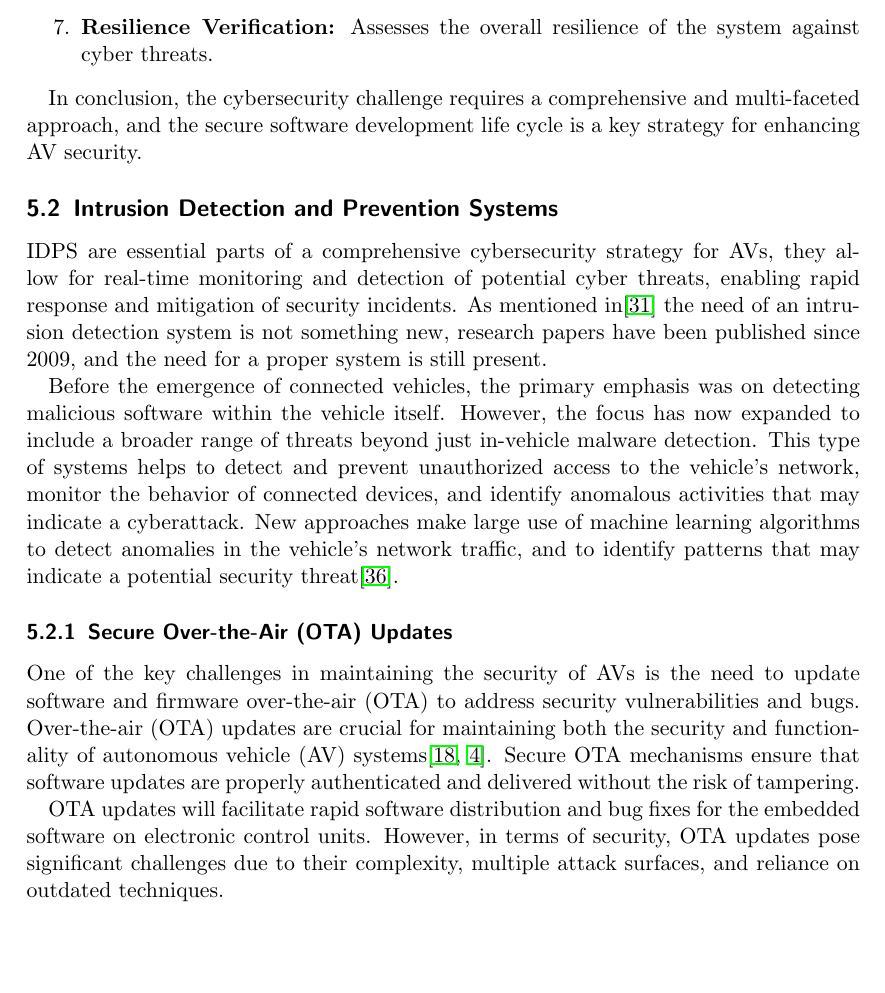
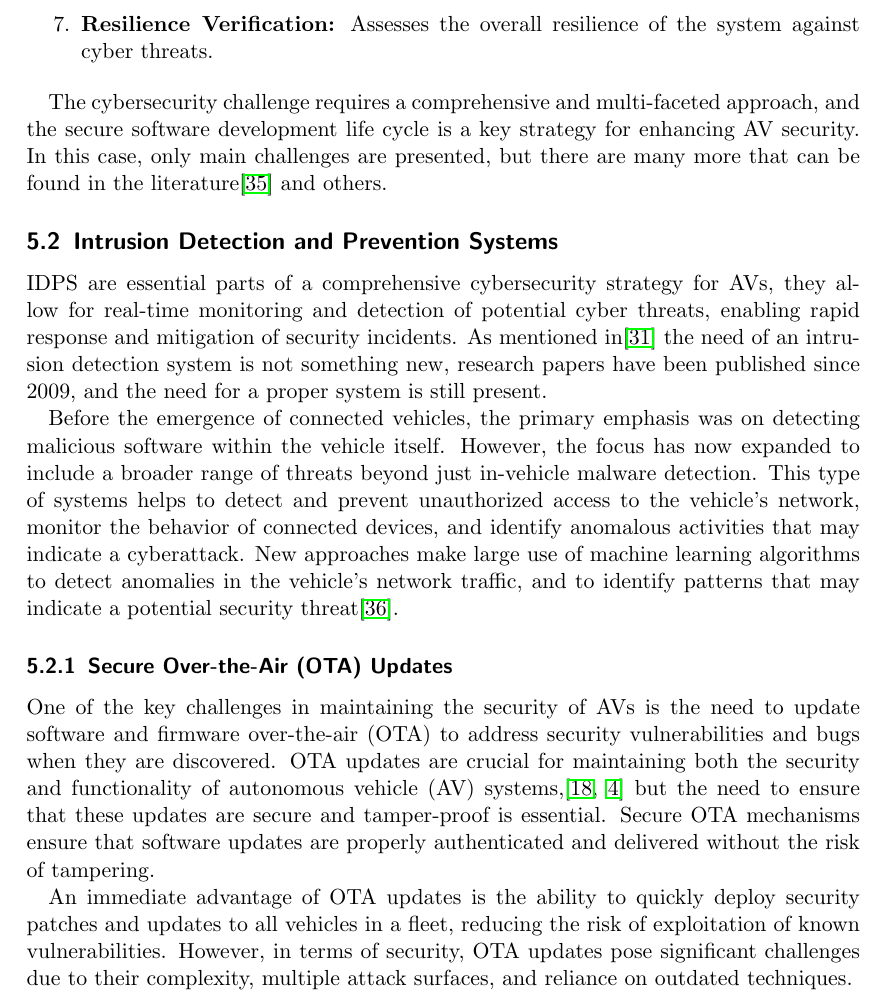
Before and after one commit to paga16-hash/survey-ise, a LaTeX paper (tex/main.tex, which reads tex/6-actual-solutions.tex): part of page 31 of 42, cut so that both start at the same text, the shorter picture padded with empty space. Compiled offline with pdfLaTeX.

Commit message:
refactor: actual solution refinement

```diff
--- a/tex/6-actual-solutions.tex
+++ b/tex/6-actual-solutions.tex
@@ -28,7 +28,8 @@ The main phases of the secure software development life cycle include:
     \item \textbf{Resilience Verification:} Assesses the overall resilience of the system against cyber threats.
 \end{enumerate}
 
-In conclusion, the cybersecurity challenge requires a comprehensive and multi-faceted approach, and the secure software development life cycle is a key strategy for enhancing AV security.
+The cybersecurity challenge requires a comprehensive and multi-faceted approach, and the secure software development life cycle is a key strategy for enhancing AV security.
+In this case, only main challenges are presented, but there are many more that can be found in the literature\cite{moukahal2021towards} and others.
 
 \subsection{Intrusion Detection and Prevention Systems}\label{subsec:intrusion-detection-and-prevention-systems}
 IDPS are essential parts of a comprehensive cybersecurity strategy for AVs, they allow for real-time monitoring and detection of potential cyber threats, enabling rapid response and mitigation of security incidents.
@@ -41,11 +42,11 @@ New approaches make large use of machine learning algorithms to detect anomalies
 
 \subsubsection{Secure Over-the-Air (OTA) Updates}\label{subsubsec:secure-over-the-air-ota-updates}
 
-One of the key challenges in maintaining the security of AVs is the need to update software and firmware over-the-air (OTA) to address security vulnerabilities and bugs.
-Over-the-air (OTA) updates are crucial for maintaining both the security and functionality of autonomous vehicle (AV) systems\cite{durlik2022cybersecurity, ahangar2021survey}.
+One of the key challenges in maintaining the security of AVs is the need to update software and firmware over-the-air (OTA) to address security vulnerabilities and bugs when they are discovered.
+OTA updates are crucial for maintaining both the security and functionality of autonomous vehicle (AV) systems,\cite{durlik2022cybersecurity, ahangar2021survey} but the need to ensure that these updates are secure and tamper-proof is essential.
 Secure OTA mechanisms ensure that software updates are properly authenticated and delivered without the risk of tampering.
 
-OTA updates will facilitate rapid software distribution and bug fixes for the embedded software on electronic control units.
+An immediate advantage of OTA updates is the ability to quickly deploy security patches and updates to all vehicles in a fleet, reducing the risk of exploitation of known vulnerabilities.
 However, in terms of security, OTA updates pose significant challenges due to their complexity, multiple attack surfaces, and reliance on outdated techniques.
 
 Some main functionalities of OTA updates are:
```
Also changed, not shown: tex/6-actual-solutions.tex (8 more changed lines).
